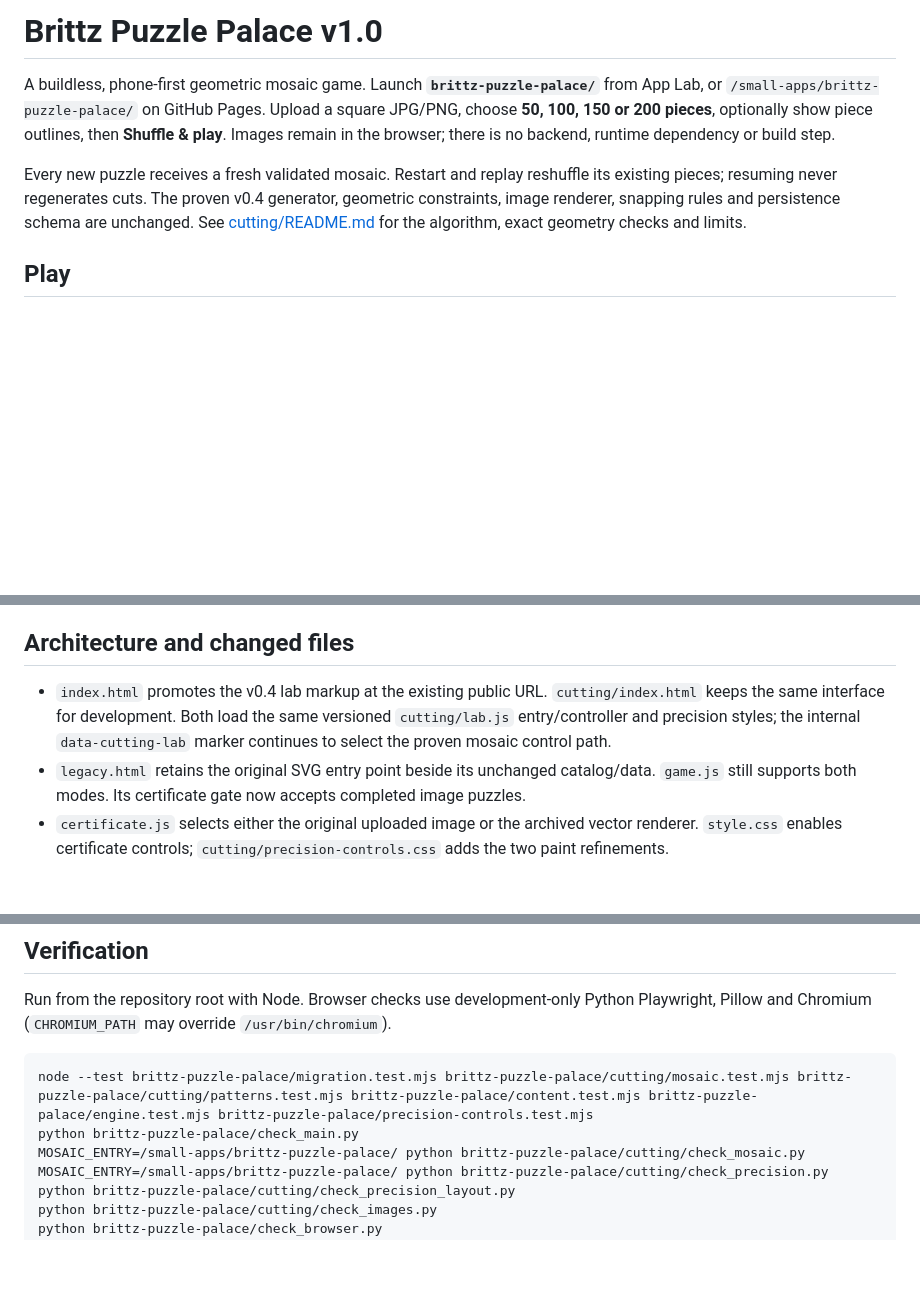
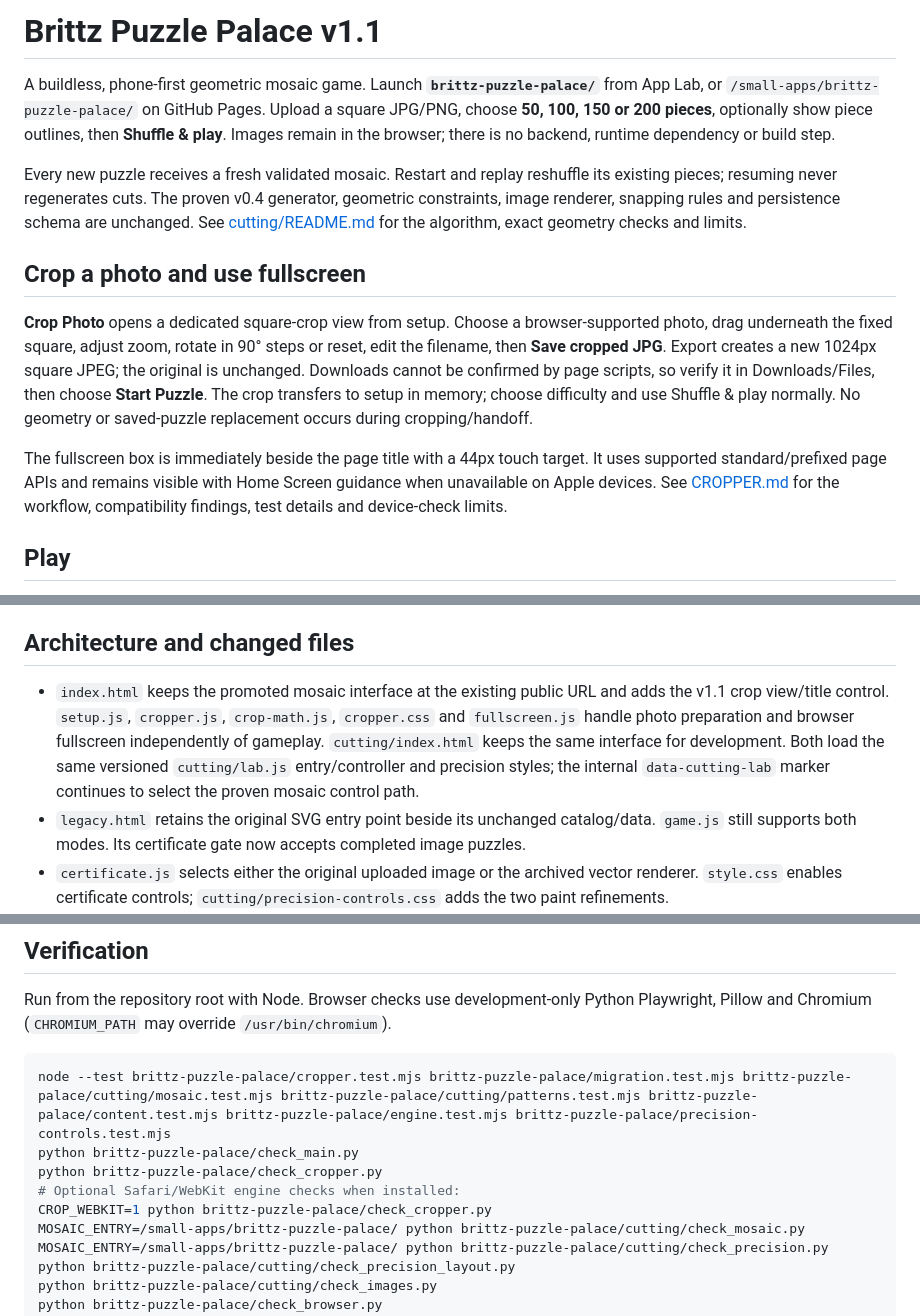
Before and after one commit to mlzion/small-apps, a Markdown page: brittz-puzzle-palace/README.md, 3 parts joined by grey strips. Rendered like a GitHub page; blank space fills up the shorter version.

Commit message:
Add photo crop workflow and capability-based title fullscreen controls

````diff
--- a/brittz-puzzle-palace/README.md
+++ b/brittz-puzzle-palace/README.md
@@ -1,8 +1,14 @@
-# Brittz Puzzle Palace v1.0
+# Brittz Puzzle Palace v1.1
 
 A buildless, phone-first geometric mosaic game. Launch **`brittz-puzzle-palace/`** from App Lab, or `/small-apps/brittz-puzzle-palace/` on GitHub Pages. Upload a square JPG/PNG, choose **50, 100, 150 or 200 pieces**, optionally show piece outlines, then **Shuffle & play**. Images remain in the browser; there is no backend, runtime dependency or build step.
 
 Every new puzzle receives a fresh validated mosaic. Restart and replay reshuffle its existing pieces; resuming never regenerates cuts. The proven v0.4 generator, geometric constraints, image renderer, snapping rules and persistence schema are unchanged. See [cutting/README.md](cutting/README.md) for the algorithm, exact geometry checks and limits.
+
+## Crop a photo and use fullscreen
+
+**Crop Photo** opens a dedicated square-crop view from setup. Choose a browser-supported photo, drag underneath the fixed square, adjust zoom, rotate in 90° steps or reset, edit the filename, then **Save cropped JPG**. Export creates a new 1024px square JPEG; the original is unchanged. Downloads cannot be confirmed by page scripts, so verify it in Downloads/Files, then choose **Start Puzzle**. The crop transfers to setup in memory; choose difficulty and use Shuffle & play normally. No geometry or saved-puzzle replacement occurs during cropping/handoff.
+
+The fullscreen box is immediately beside the page title with a 44px touch target. It uses supported standard/prefixed page APIs and remains visible with Home Screen guidance when unavailable on Apple devices. See [CROPPER.md](CROPPER.md) for the workflow, compatibility findings, test details and device-check limits.
 
 ## Play
 
@@ -34,7 +40,7 @@ The existing editable name is remembered locally, including names from the origi
 
 ## Architecture and changed files
 
-- `index.html` promotes the v0.4 lab markup at the existing public URL. `cutting/index.html` keeps the same interface for development. Both load the same versioned `cutting/lab.js` entry/controller and precision styles; the internal `data-cutting-lab` marker continues to select the proven mosaic control path.
+- `index.html` keeps the promoted mosaic interface at the existing public URL and adds the v1.1 crop view/title control. `setup.js`, `cropper.js`, `crop-math.js`, `cropper.css` and `fullscreen.js` handle photo preparation and browser fullscreen independently of gameplay. `cutting/index.html` keeps the same interface for development. Both load the same versioned `cutting/lab.js` entry/controller and precision styles; the internal `data-cutting-lab` marker continues to select the proven mosaic control path.
 - `legacy.html` retains the original SVG entry point beside its unchanged catalog/data. `game.js` still supports both modes. Its certificate gate now accepts completed image puzzles.
 - `certificate.js` selects either the original uploaded image or the archived vector renderer. `style.css` enables certificate controls; `cutting/precision-controls.css` adds the two paint refinements.
 - App Lab's existing link remains `brittz-puzzle-palace/`; only its description changes. Other applications and their code are untouched.
@@ -45,8 +51,11 @@ The existing editable name is remembered locally, including names from the origi
 Run from the repository root with Node. Browser checks use development-only Python Playwright, Pillow and Chromium (`CHROMIUM_PATH` may override `/usr/bin/chromium`).
 
 ```sh
-node --test brittz-puzzle-palace/migration.test.mjs brittz-puzzle-palace/cutting/mosaic.test.mjs brittz-puzzle-palace/cutting/patterns.test.mjs brittz-puzzle-palace/content.test.mjs brittz-puzzle-palace/engine.test.mjs brittz-puzzle-palace/precision-controls.test.mjs
+node --test brittz-puzzle-palace/cropper.test.mjs brittz-puzzle-palace/migration.test.mjs brittz-puzzle-palace/cutting/mosaic.test.mjs brittz-puzzle-palace/cutting/patterns.test.mjs brittz-puzzle-palace/content.test.mjs brittz-puzzle-palace/engine.test.mjs brittz-puzzle-palace/precision-controls.test.mjs
 python brittz-puzzle-palace/check_main.py
+python brittz-puzzle-palace/check_cropper.py
+# Optional Safari/WebKit engine checks when installed:
+CROP_WEBKIT=1 python brittz-puzzle-palace/check_cropper.py
 MOSAIC_ENTRY=/small-apps/brittz-puzzle-palace/ python brittz-puzzle-palace/cutting/check_mosaic.py
 MOSAIC_ENTRY=/small-apps/brittz-puzzle-palace/ python brittz-puzzle-palace/cutting/check_precision.py
 python brittz-puzzle-palace/cutting/check_precision_layout.py
````
Also changed, not shown: other parts of brittz-puzzle-palace/README.md (+2 -0 lines), brittz-puzzle-palace/CROPPER.md (added, +71 -0 lines), brittz-puzzle-palace/docs/v1.1/apple-fullscreen.png (added), brittz-puzzle-palace/docs/v1.1/cropper-360.png (added), 10 other files.
